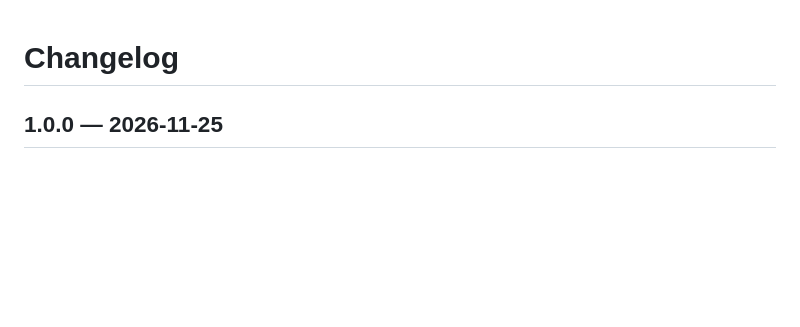
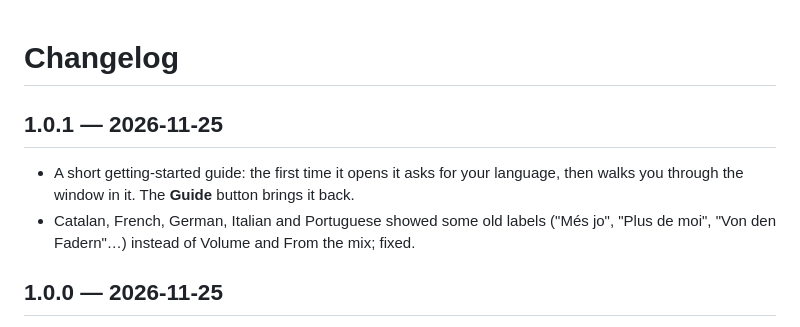
Before and after one commit to fedetrillo/Cue-Mixes, a Markdown page: CHANGELOG.md, the part around the change. Rendered like a GitHub page; blank space fills up the shorter version.

```diff
--- a/CHANGELOG.md
+++ b/CHANGELOG.md
@@ -1,4 +1,11 @@
 # Changelog
+
+## 1.0.1 — 2026-11-25
+
+- A short getting-started guide: the first time it opens it asks for your language, then walks
+  you through the window in it. The **Guide** button brings it back.
+- Catalan, French, German, Italian and Portuguese showed some old labels ("Més jo", "Plus de
+  moi", "Von den Fadern"…) instead of Volume and From the mix; fixed.
 
 ## 1.0.0 — 2026-11-25
 
```
Also changed, not shown: README.md (+3 -0 lines), docs/guide.png (added), docs/screenshot-dark.png, docs/screenshot-grey.png, 5 other files.
